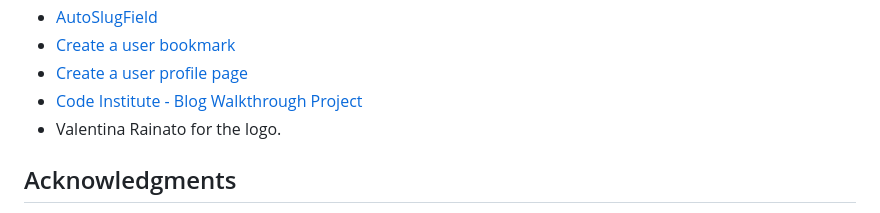
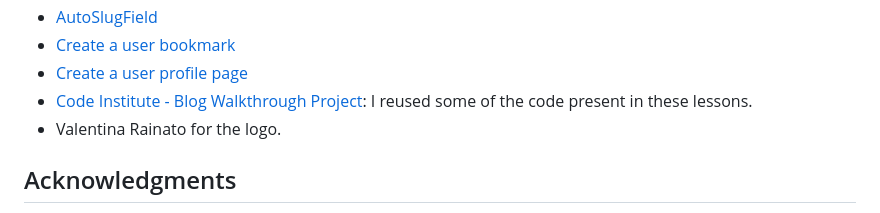
Before and after one commit to LucaGiarr/five-star-recipes, a Markdown page: README.md, the part around the change. Rendered like a GitHub page.

Commit message:
edit credits readme

```diff
--- a/README.md
+++ b/README.md
@@ -350,7 +350,7 @@ To clone this repository follow the below steps:
 - [AutoSlugField](https://django-extensions.readthedocs.io/en/latest/field_extensions.html)
 - [Create a user bookmark](https://www.youtube.com/watch?v=H4QPHLmsZMU)
 - [Create a user profile page](https://www.youtube.com/watch?v=zb4fIvtn4tY)
-- [Code Institute - Blog Walkthrough Project](https://github.com/Code-Institute-Solutions/Django3blog)
+- [Code Institute - Blog Walkthrough Project](https://github.com/Code-Institute-Solutions/Django3blog): I reused some of the code present in these lessons.
 - Valentina Rainato for the logo.
 
 ## Acknowledgments
```
